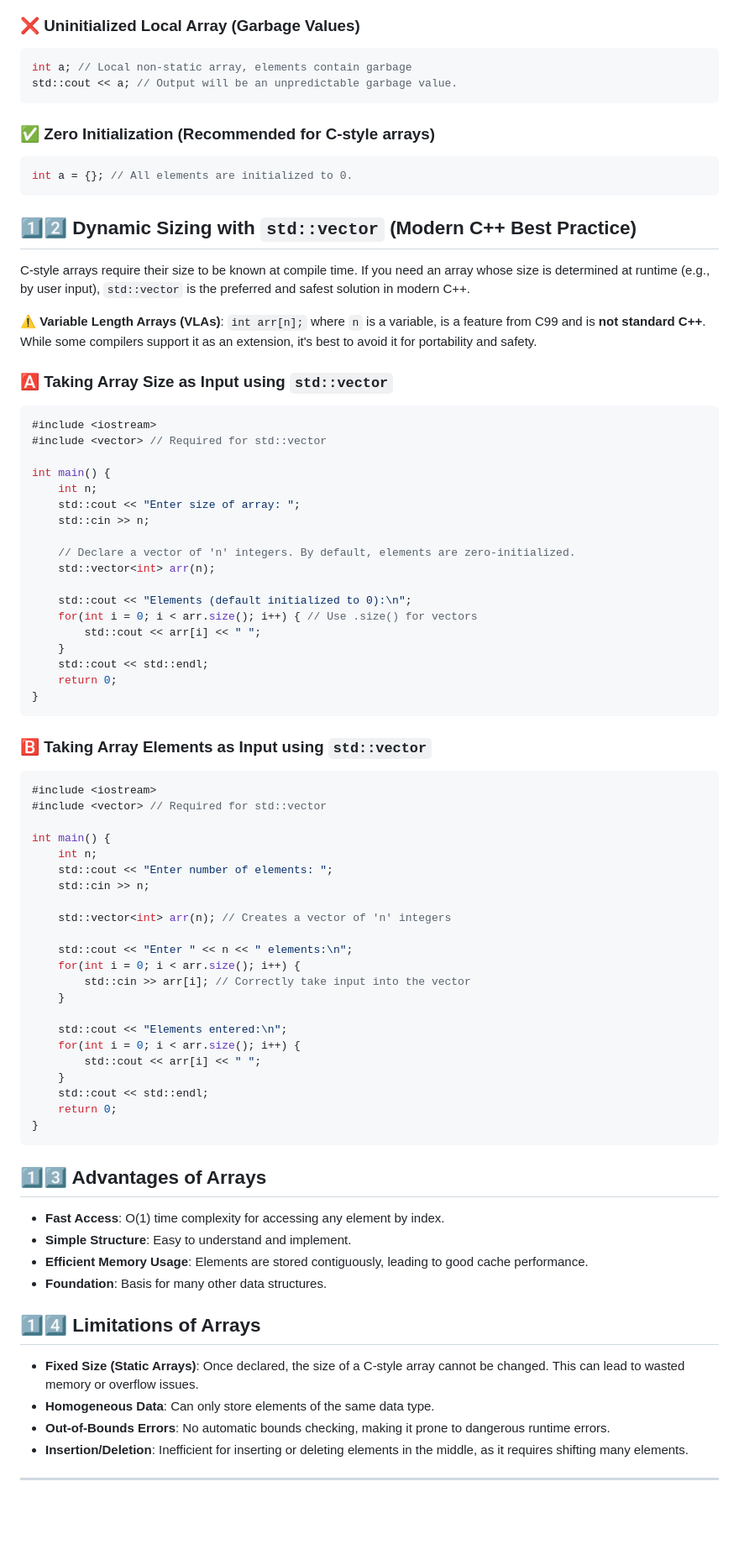
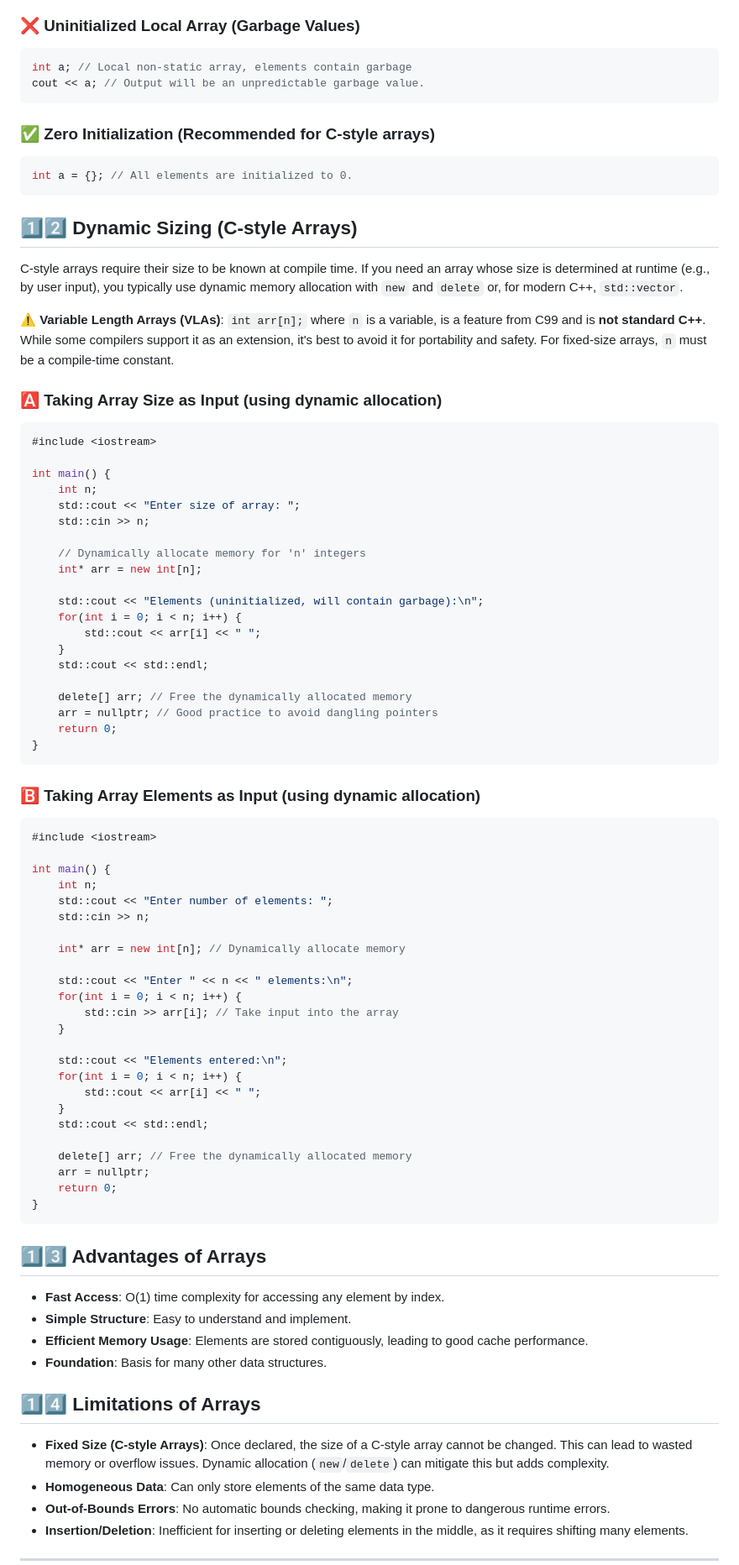
Before and after one commit to Raviranjan010/DSA_final, a Markdown page: 02_Arrays/basics.md, the part around one of its changes. Shown at 84% size. Drawn GitHub-style; blank space fills up the shorter version.

Commit message:
Initial commit

````diff
--- a/02_Arrays/basics.md
+++ b/02_Arrays/basics.md
@@ -141,7 +143,7 @@ int a; // Arrays must have a positive size.
 ### ❌ Uninitialized Local Array (Garbage Values)
 ```cpp
 int a; // Local non-static array, elements contain garbage
-std::cout << a; // Output will be an unpredictable garbage value.
+cout << a; // Output will be an unpredictable garbage value.
 ```
 
 ### ✅ Zero Initialization (Recommended for C-style arrays)
@@ -149,55 +151,59 @@ std::cout << a; // Output will be an unpredictable garbage value.
 int a = {}; // All elements are initialized to 0.
 ```
 
-## 1️⃣2️⃣ Dynamic Sizing with `std::vector` (Modern C++ Best Practice)
-C-style arrays require their size to be known at compile time. If you need an array whose size is determined at runtime (e.g., by user input), `std::vector` is the preferred and safest solution in modern C++.
+## 1️⃣2️⃣ Dynamic Sizing (C-style Arrays)
+C-style arrays require their size to be known at compile time. If you need an array whose size is determined at runtime (e.g., by user input), you typically use dynamic memory allocation with `new` and `delete` or, for modern C++, `std::vector`.
 
-**⚠️ Variable Length Arrays (VLAs)**: `int arr[n];` where `n` is a variable, is a feature from C99 and is **not standard C++**. While some compilers support it as an extension, it's best to avoid it for portability and safety.
+**⚠️ Variable Length Arrays (VLAs)**: `int arr[n];` where `n` is a variable, is a feature from C99 and is **not standard C++**. While some compilers support it as an extension, it's best to avoid it for portability and safety. For fixed-size arrays, `n` must be a compile-time constant.
 
-### 🅰️ Taking Array Size as Input using `std::vector`
+### 🅰️ Taking Array Size as Input (using dynamic allocation)
 ```cpp
 #include <iostream>
-#include <vector> // Required for std::vector
 
 int main() {
     int n;
     std::cout << "Enter size of array: ";
     std::cin >> n;
 
-    // Declare a vector of 'n' integers. By default, elements are zero-initialized.
-    std::vector<int> arr(n);
+    // Dynamically allocate memory for 'n' integers
+    int* arr = new int[n];
 
-    std::cout << "Elements (default initialized to 0):\n";
-    for(int i = 0; i < arr.size(); i++) { // Use .size() for vectors
+    std::cout << "Elements (uninitialized, will contain garbage):\n";
+    for(int i = 0; i < n; i++) {
         std::cout << arr[i] << " ";
     }
     std::cout << std::endl;
+
+    delete[] arr; // Free the dynamically allocated memory
+    arr = nullptr; // Good practice to avoid dangling pointers
     return 0;
 }
 ```
 
-### 🅱️ Taking Array Elements as Input using `std::vector`
+### 🅱️ Taking Array Elements as Input (using dynamic allocation)
 ```cpp
 #include <iostream>
-#include <vector> // Required for std::vector
 
 int main() {
     int n;
     std::cout << "Enter number of elements: ";
     std::cin >> n;
 
-    std::vector<int> arr(n); // Creates a vector of 'n' integers
+    int* arr = new int[n]; // Dynamically allocate memory
 
     std::cout << "Enter " << n << " elements:\n";
-    for(int i = 0; i < arr.size(); i++) {
-        std::cin >> arr[i]; // Correctly take input into the vector
+    for(int i = 0; i < n; i++) {
+        std::cin >> arr[i]; // Take input into the array
     }
 
     std::cout << "Elements entered:\n";
-    for(int i = 0; i < arr.size(); i++) {
+    for(int i = 0; i < n; i++) {
         std::cout << arr[i] << " ";
     }
     std::cout << std::endl;
+
+    delete[] arr; // Free the dynamically allocated memory
+    arr = nullptr;
     return 0;
 }
 ```
@@ -209,7 +215,7 @@ int main() {
 *   **Foundation**: Basis for many other data structures.
 
 ## 1️⃣4️⃣ Limitations of Arrays
-*   **Fixed Size (Static Arrays)**: Once declared, the size of a C-style array cannot be changed. This can lead to wasted memory or overflow issues.
+*   **Fixed Size (C-style Arrays)**: Once declared, the size of a C-style array cannot be changed. This can lead to wasted memory or overflow issues. Dynamic allocation (`new`/`delete`) can mitigate this but adds complexity.
 *   **Homogeneous Data**: Can only store elements of the same data type.
 *   **Out-of-Bounds Errors**: No automatic bounds checking, making it prone to dangerous runtime errors.
 *   **Insertion/Deletion**: Inefficient for inserting or deleting elements in the middle, as it requires shifting many elements.
````
Also changed, not shown: other parts of 02_Arrays/basics.md (+46 -125 lines).
